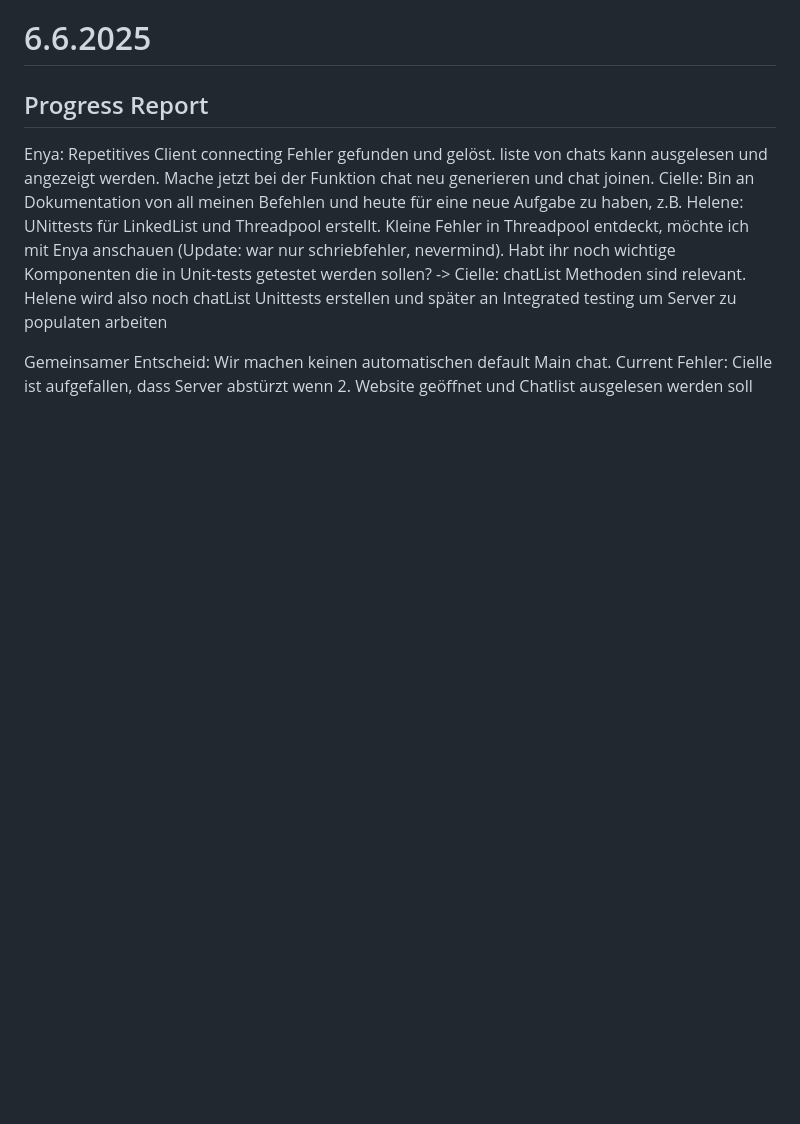
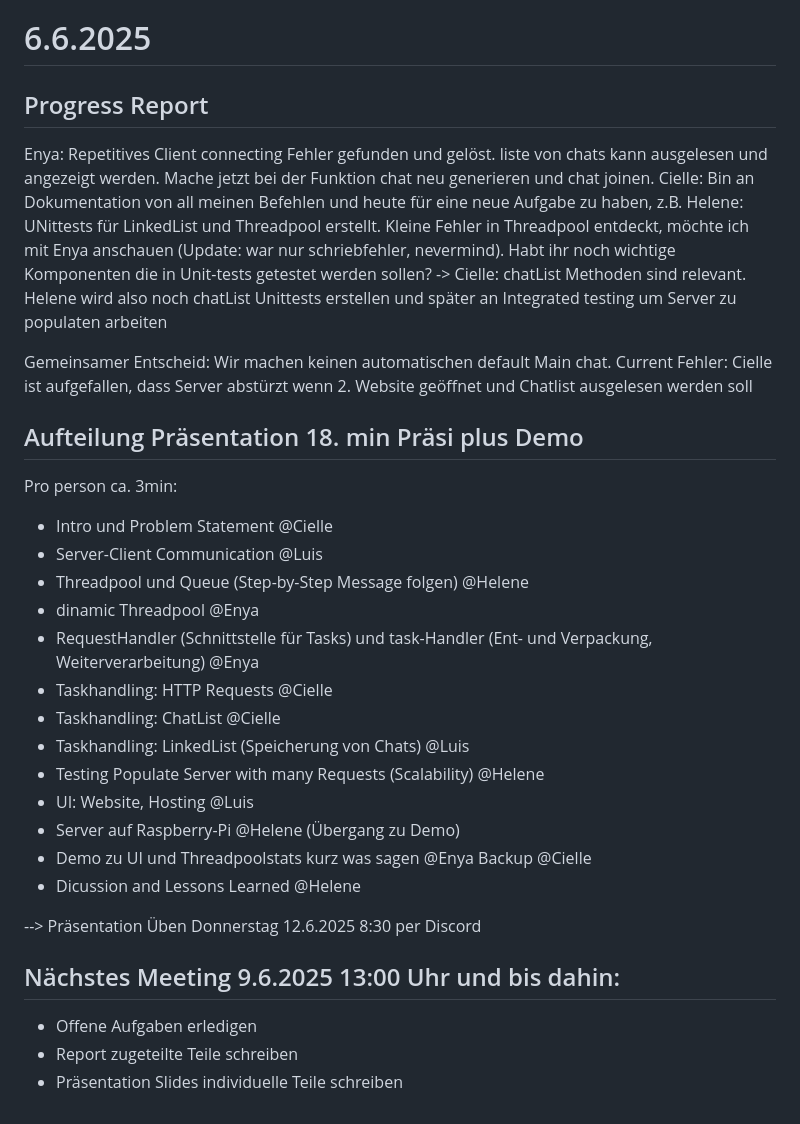
Before and after one commit to eScheurer/OS-Chat, a Markdown page: docs/Protokoll.md, the part around the change. Rendered like a GitHub page; blank space fills up the shorter version.

Commit message:
Updated Protocol with plan for presentation and finalization of project

```diff
--- a/docs/Protokoll.md
+++ b/docs/Protokoll.md
@@ -146,3 +146,27 @@ Helene wird also noch chatList Unittests erstellen und später an Integrated tes
 
 Gemeinsamer Entscheid: Wir machen keinen automatischen default Main chat.
 Current Fehler: Cielle ist aufgefallen, dass Server abstürzt wenn 2. Website geöffnet und Chatlist ausgelesen werden soll
+
+
+## Aufteilung Präsentation 18. min Präsi plus Demo
+Pro person ca. 3min:
+* Intro und Problem Statement @Cielle
+* Server-Client Communication @Luis
+* Threadpool und Queue (Step-by-Step Message folgen) @Helene
+* dinamic Threadpool @Enya
+* RequestHandler (Schnittstelle für Tasks) und task-Handler (Ent- und Verpackung, Weiterverarbeitung) @Enya
+* Taskhandling: HTTP Requests @Cielle
+* Taskhandling: ChatList @Cielle
+* Taskhandling: LinkedList (Speicherung von Chats) @Luis
+* Testing Populate Server with many Requests (Scalability) @Helene
+* UI: Website, Hosting @Luis
+* Server auf Raspberry-Pi @Helene (Übergang zu Demo)
+* Demo zu UI und Threadpoolstats kurz was sagen @Enya Backup @Cielle
+* Dicussion and Lessons Learned @Helene
+
+--> Präsentation Üben Donnerstag 12.6.2025 8:30 per Discord
+
+## Nächstes Meeting 9.6.2025 13:00 Uhr und bis dahin:
+* Offene Aufgaben erledigen
+* Report zugeteilte Teile schreiben
+* Präsentation Slides individuelle Teile schreiben
```
